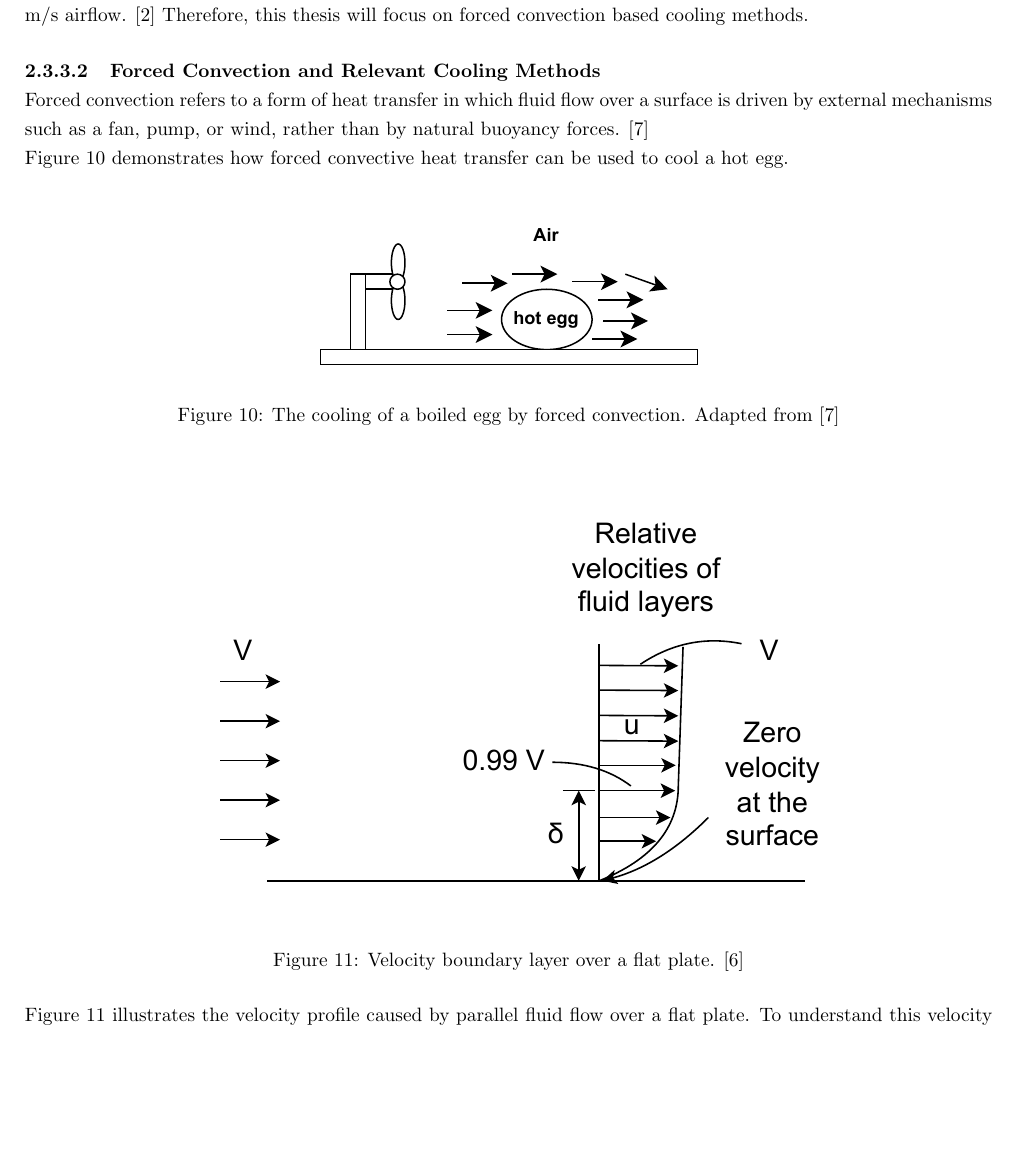
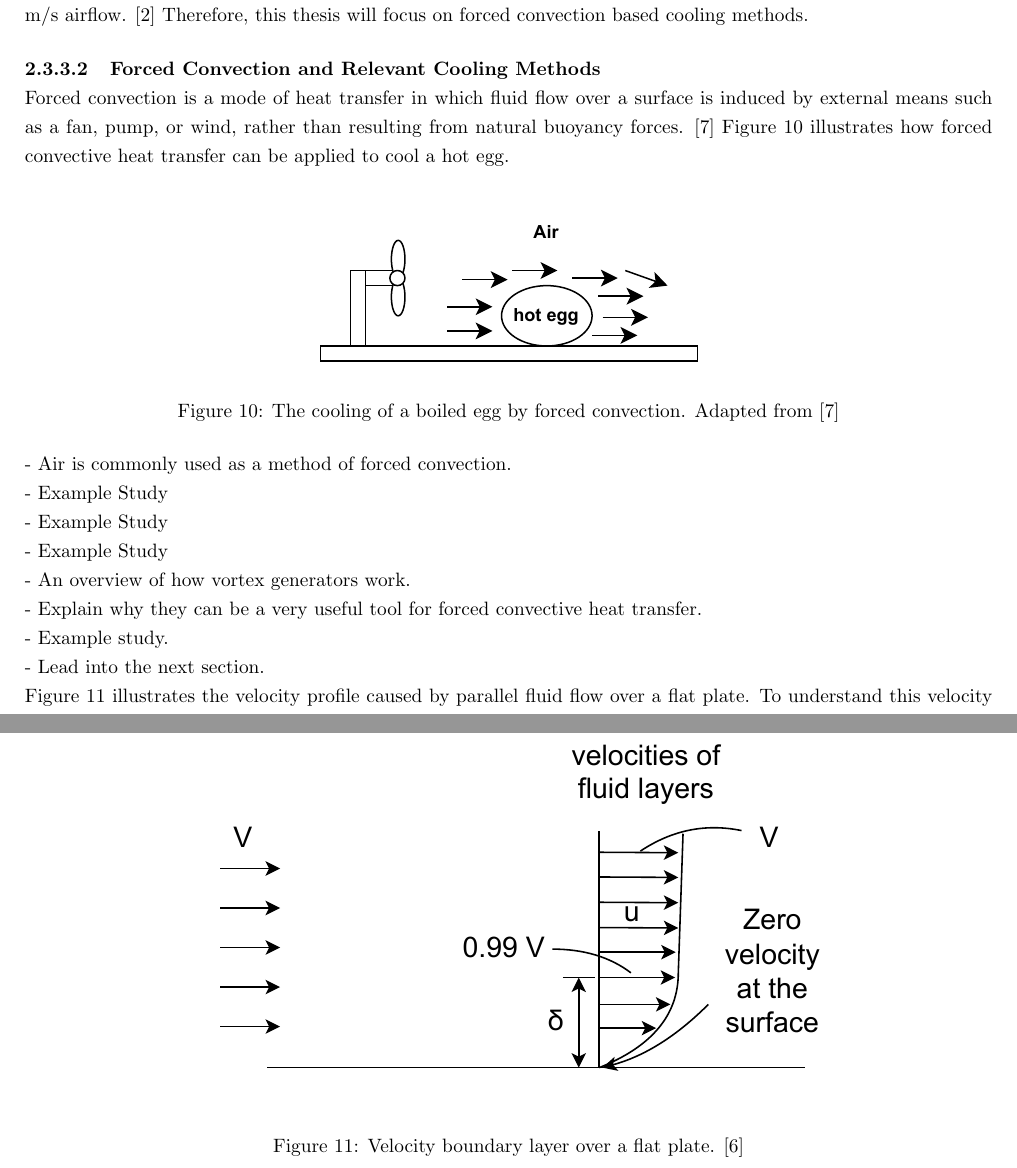
Before and after one commit to nathansivalingam/mechanical-engineering-thesis-a, a LaTeX thesis (Thesis A/Thesis A Report/main.tex, which reads Thesis A/Thesis A Report/Sections/Literature Review.tex): part of page 17 of 32 before the commit and two parts of pages 17 and 18 of 31 after it, the two joined at a grey line, cut so that both start at the same text, the shorter picture padded with empty space. Compiled offline with pdfLaTeX.

Commit message:
Updates from Overleaf

```diff
--- a/Thesis A/Thesis A Report/Sections/Literature Review.tex
+++ b/Thesis A/Thesis A Report/Sections/Literature Review.tex
@@ -300,8 +300,7 @@ However, while a vertical photovoltaic module improves natural convective heat t
 Natural convection-based cooling methods can be effective tools for reducing an object's temperature. In the context of photovoltaic modules, however, forced convection has been shown to be significantly more efficient at facilitating heat transfer from the module to its surroundings. A 2021 study led by A. Almuwailhi from King Saud University investigated the impact of both natural and forced convection cooling methods on the efficiency of photovoltaic modules. To promote natural convective heat transfer, Almuwailhi's team experimented with different channel air gaps behind the module. The most promising configuration featured an air gap of $120$ mm, which led to a $1.2\%$ increase in photovoltaic module efficiency. For forced convection, the researchers used airflow velocities of $2$ m/s and $3$ m/s. The results demonstrated a $3.8\%$ increase in efficiency with $2$ m/s airflow, and a $4\%$ increase with $3$ m/s airflow. \cite{Almuwailhi2023InvestigatingRiyadh} Therefore, this thesis will focus on forced convection based cooling methods.
 
 \subsubsubsection{Forced Convection and Relevant Cooling Methods}
-Forced convection refers to a form of heat transfer in which fluid flow over a surface is driven by external mechanisms such as a fan, pump, or wind, rather than by natural buoyancy forces. \cite{Cengel2014IntroductionConcepts}\par
-Figure \ref{fig:cooling_of_boiled_egg_forced_convection} demonstrates how forced convective heat transfer can be used to cool a hot egg.\par
+Forced convection is a mode of heat transfer in which fluid flow over a surface is induced by external means such as a fan, pump, or wind, rather than resulting from natural buoyancy forces. \cite{Cengel2014IntroductionConcepts} Figure \ref{fig:cooling_of_boiled_egg_forced_convection} illustrates how forced convective heat transfer can be applied to cool a hot egg.\par
 
 \begin{figure}[ht]
     % \captionsetup{aboveskip=5pt, belowskip=0pt}
@@ -312,13 +311,20 @@ Figure \ref{fig:cooling_of_boiled_egg_forced_convection} demonstrates how forced
 \end{figure}
 
 % RCM: Air
+- Air is commonly used as a method of forced convection.\par
+- Example Study\par
 
 % RCM: Water
+- Example Study\par
 
 % RCM: Nano-fluid
+- Example Study\par
 
 % RCM: Vortex-generators (leads on to the Vortex generator section of the report)
-% WHY SHOULD WE FOCUS ON VGs
+- An overview of how vortex generators work.\par
+- Explain why they can be a very useful tool for forced convective heat transfer.\par
+- Example study.\par
+- Lead into the next section.\par
 
 % Forced Convection Velocity Boundary Layer
 \begin{figure}[ht]
```
